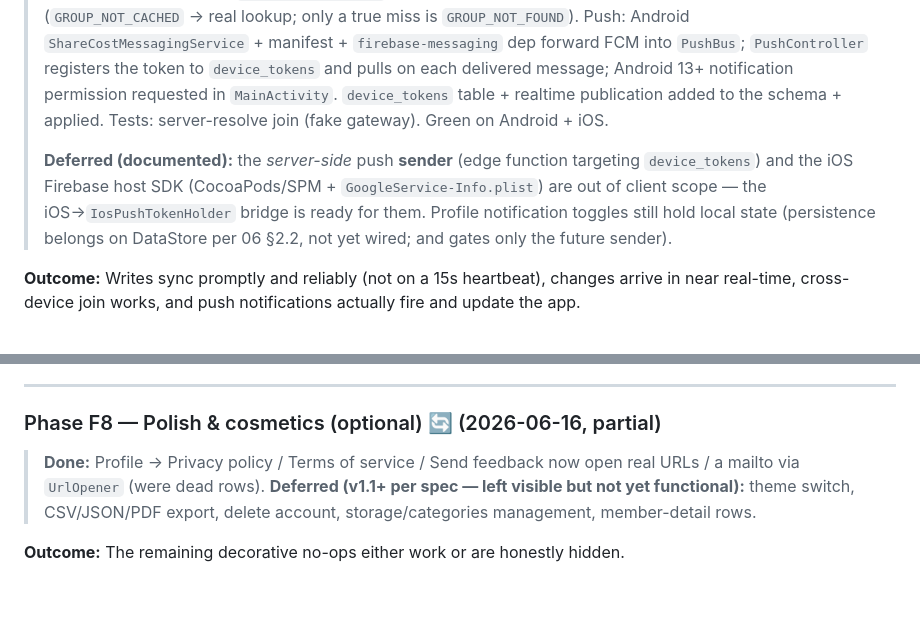
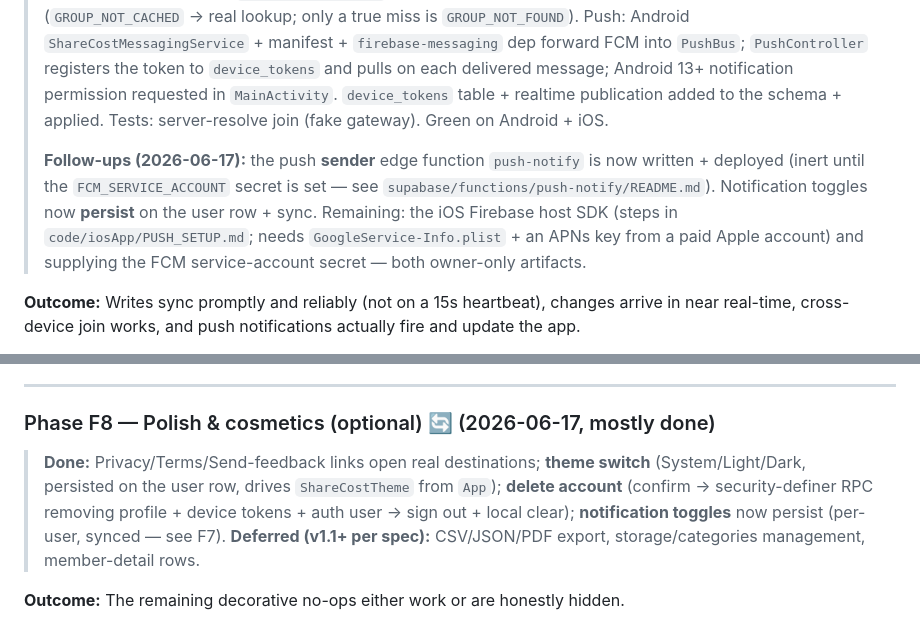
Before and after one commit to Octagon-Technologies/Evenly, a Markdown page: FINISH_PLAN.md, 2 parts joined by grey strips. Drawn GitHub-style; blank space fills up the shorter version.

Commit message:
docs: update FINISH_PLAN for the post-F8 polish round
F8 now covers theme switch + delete account (not just links); F7 notes the
deployed push-notify sender + persisted notification prefs, with the iOS
Firebase SDK + FCM credential called out as the owner-only remainders.

Co-Authored-By: Claude Opus 4.8 (1M context) <noreply@anthropic.com>

```diff
--- a/FINISH_PLAN.md
+++ b/FINISH_PLAN.md
@@ -343,10 +343,11 @@ the expenses feed.
 > notification permission requested in `MainActivity`. `device_tokens` table + realtime publication added to
 > the schema + applied. Tests: server-resolve join (fake gateway). Green on Android + iOS.
 >
-> **Deferred (documented):** the *server-side* push **sender** (edge function targeting `device_tokens`) and
-> the iOS Firebase host SDK (CocoaPods/SPM + `GoogleService-Info.plist`) are out of client scope — the
-> iOS→`IosPushTokenHolder` bridge is ready for them. Profile notification toggles still hold local state
-> (persistence belongs on DataStore per 06 §2.2, not yet wired; and gates only the future sender).
+> **Follow-ups (2026-06-17):** the push **sender** edge function `push-notify` is now written + deployed
+> (inert until the `FCM_SERVICE_ACCOUNT` secret is set — see `supabase/functions/push-notify/README.md`).
+> Notification toggles now **persist** on the user row + sync. Remaining: the iOS Firebase host SDK (steps
+> in `code/iosApp/PUSH_SETUP.md`; needs `GoogleService-Info.plist` + an APNs key from a paid Apple account)
+> and supplying the FCM service-account secret — both owner-only artifacts.
 
 **Outcome:** Writes sync promptly and reliably (not on a 15s heartbeat), changes arrive in near
 real-time, cross-device join works, and push notifications actually fire and update the app.
@@ -384,10 +385,12 @@ best done once the data model is final (after F2/F5 add their tables).
 
 ---
 
-### Phase F8 — Polish & cosmetics (optional)  🔄 (2026-06-16, partial)
-> **Done:** Profile → Privacy policy / Terms of service / Send feedback now open real URLs / a mailto via
-> `UrlOpener` (were dead rows). **Deferred (v1.1+ per spec — left visible but not yet functional):** theme
-> switch, CSV/JSON/PDF export, delete account, storage/categories management, member-detail rows.
+### Phase F8 — Polish & cosmetics (optional)  🔄 (2026-06-17, mostly done)
+> **Done:** Privacy/Terms/Send-feedback links open real destinations; **theme switch** (System/Light/Dark,
+> persisted on the user row, drives `ShareCostTheme` from `App`); **delete account** (confirm → security-definer
+> RPC removing profile + device tokens + auth user → sign out + local clear); **notification toggles** now
+> persist (per-user, synced — see F7). **Deferred (v1.1+ per spec):** CSV/JSON/PDF export, storage/categories
+> management, member-detail rows.
 
 **Outcome:** The remaining decorative no-ops either work or are honestly hidden.
 
```
